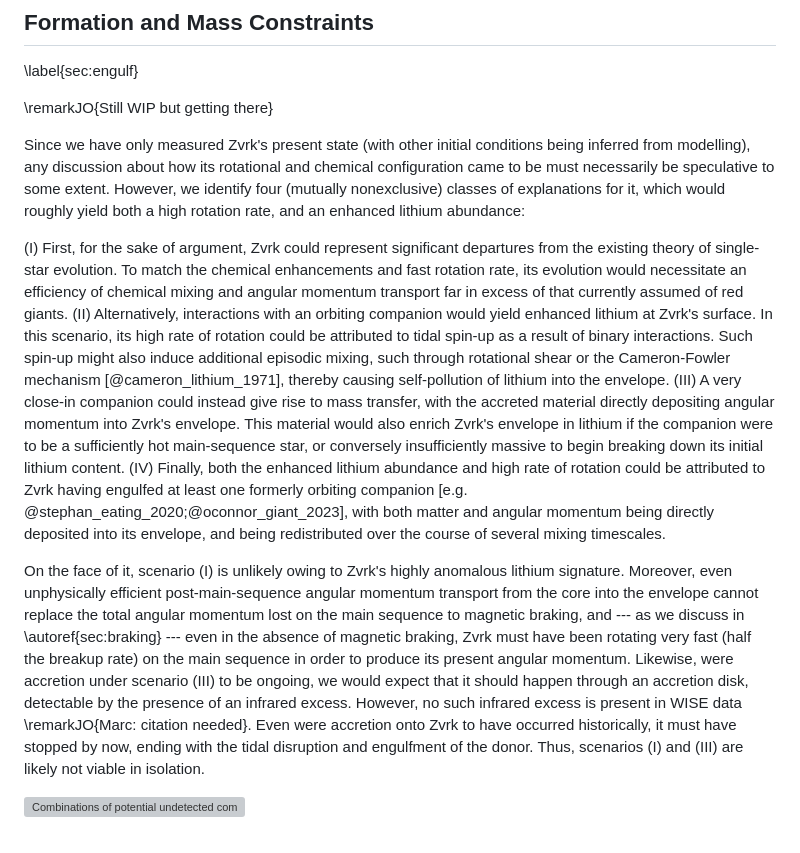
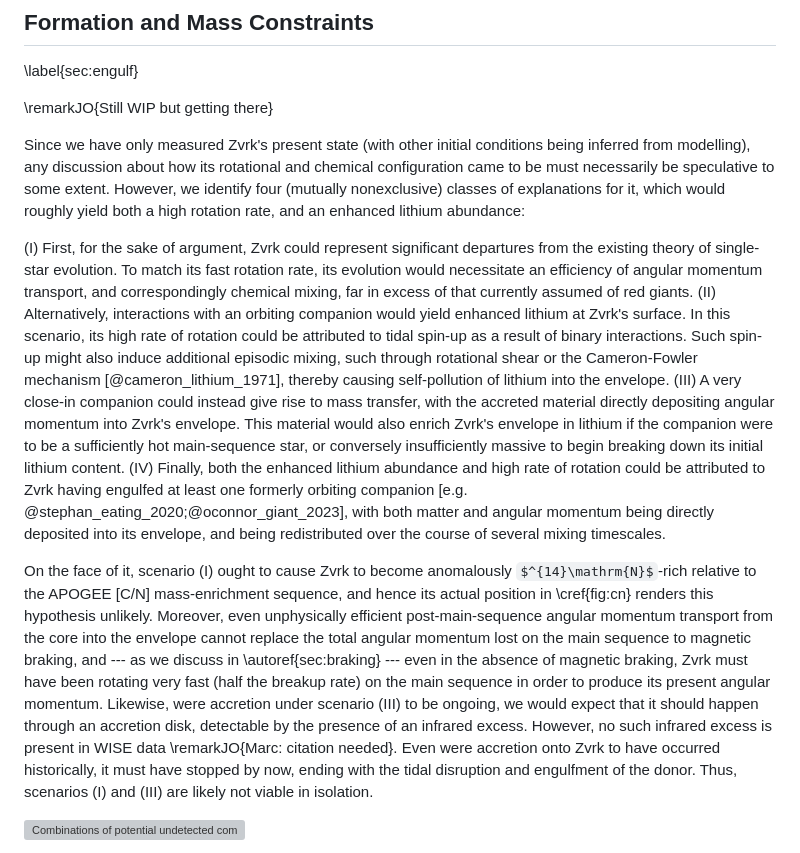
Before and after one commit to darthoctopus/zvrk, a Markdown page: Writeup/zvrk.md, the part around the change. GitHub-like rendering; some formulas as TeX source; grey boxes are pictures that could not be loaded.

Commit message:
minor wording changes

```diff
--- a/Writeup/zvrk.md
+++ b/Writeup/zvrk.md
@@ -349,12 +349,12 @@ Our somewhat loose constraints on Zvrk's rotational stratification have unfortun
 
 Since we have only measured Zvrk's present state (with other initial conditions being inferred from modelling), any discussion about how its rotational and chemical configuration came to be must necessarily be speculative to some extent. However, we identify four (mutually nonexclusive) classes of explanations for it, which would roughly yield both a high rotation rate, and an enhanced lithium abundance:
 
-(I)  First, for the sake of argument, Zvrk could represent significant departures from the existing theory of single-star evolution. To match the chemical enhancements and fast rotation rate, its evolution would necessitate an efficiency of chemical mixing and angular momentum transport far in excess of that currently assumed of red giants.
+(I)  First, for the sake of argument, Zvrk could represent significant departures from the existing theory of single-star evolution. To match its fast rotation rate, its evolution would necessitate an efficiency of angular momentum transport, and correspondingly chemical mixing, far in excess of that currently assumed of red giants.
 (II)  Alternatively, interactions with an orbiting companion would yield enhanced lithium at Zvrk's surface. In this scenario, its high rate of rotation could be attributed to tidal spin-up as a result of binary interactions. Such spin-up might also induce additional episodic mixing, such through rotational shear or the Cameron-Fowler mechanism [@cameron_lithium_1971], thereby causing self-pollution of lithium into the envelope.
 (III) A very close-in companion could instead give rise to mass transfer, with the accreted material directly depositing angular momentum into Zvrk's envelope. This material would also enrich Zvrk's envelope in lithium if the companion were to be a sufficiently hot main-sequence star, or conversely insufficiently massive to begin breaking down its initial lithium content.
 (IV)  Finally, both the enhanced lithium abundance and high rate of rotation could be attributed to Zvrk having engulfed at least one formerly orbiting companion [e.g. @stephan_eating_2020;@oconnor_giant_2023], with both matter and angular momentum being directly deposited into its envelope, and being redistributed over the course of several mixing timescales.
 
-On the face of it, scenario (I) is unlikely owing to Zvrk's highly anomalous lithium signature. Moreover, even unphysically efficient post-main-sequence angular momentum transport from the core into the envelope cannot replace the total angular momentum lost on the main sequence to magnetic braking, and --- as we discuss in \autoref{sec:braking} --- even in the absence of magnetic braking, Zvrk must have been rotating very fast (half the breakup rate) on the main sequence in order to produce its present angular momentum. Likewise, were accretion under scenario (III) to be ongoing, we would expect that it should happen through an accretion disk, detectable by the presence of an infrared excess. However, no such infrared excess is present in WISE data \remarkJO{Marc: citation needed}. Even were accretion onto Zvrk to have occurred historically, it must have stopped by now, ending with the tidal disruption and engulfment of the donor. Thus, scenarios (I) and (III) are likely not viable in isolation.
+On the face of it, scenario (I) ought to cause Zvrk to become anomalously $^{14}\mathrm{N}$-rich relative to the APOGEE [C/N] mass-enrichment sequence, and hence its actual position in \cref{fig:cn} renders this hypothesis unlikely. Moreover, even unphysically efficient post-main-sequence angular momentum transport from the core into the envelope cannot replace the total angular momentum lost on the main sequence to magnetic braking, and --- as we discuss in \autoref{sec:braking} --- even in the absence of magnetic braking, Zvrk must have been rotating very fast (half the breakup rate) on the main sequence in order to produce its present angular momentum. Likewise, were accretion under scenario (III) to be ongoing, we would expect that it should happen through an accretion disk, detectable by the presence of an infrared excess. However, no such infrared excess is present in WISE data \remarkJO{Marc: citation needed}. Even were accretion onto Zvrk to have occurred historically, it must have stopped by now, ending with the tidal disruption and engulfment of the donor. Thus, scenarios (I) and (III) are likely not viable in isolation.
 
 ![Combinations of potential undetected companion masses and orbital separations. Shading shows regions excluded by various constraints, with the boundaries of these regions marked out with solid curves. The red curve, and shaded area above it, shows combinations excluded by the Gaia DR3 RV dispersion. The orange curve, and the shaded region to its right, shows combinations excluded by the 99 day rotational period. The blue curve, and shaded region below it, shows combinations which would cause Zvrk to overflow its Roche lobe, resulting in inspiral. All combinations of companion mass and orbital separation can be seen to either be excluded by observational constraints, or lead eventually to inspiral and engulfment. \label{fig:rv}](rv.pdf)
 
```
